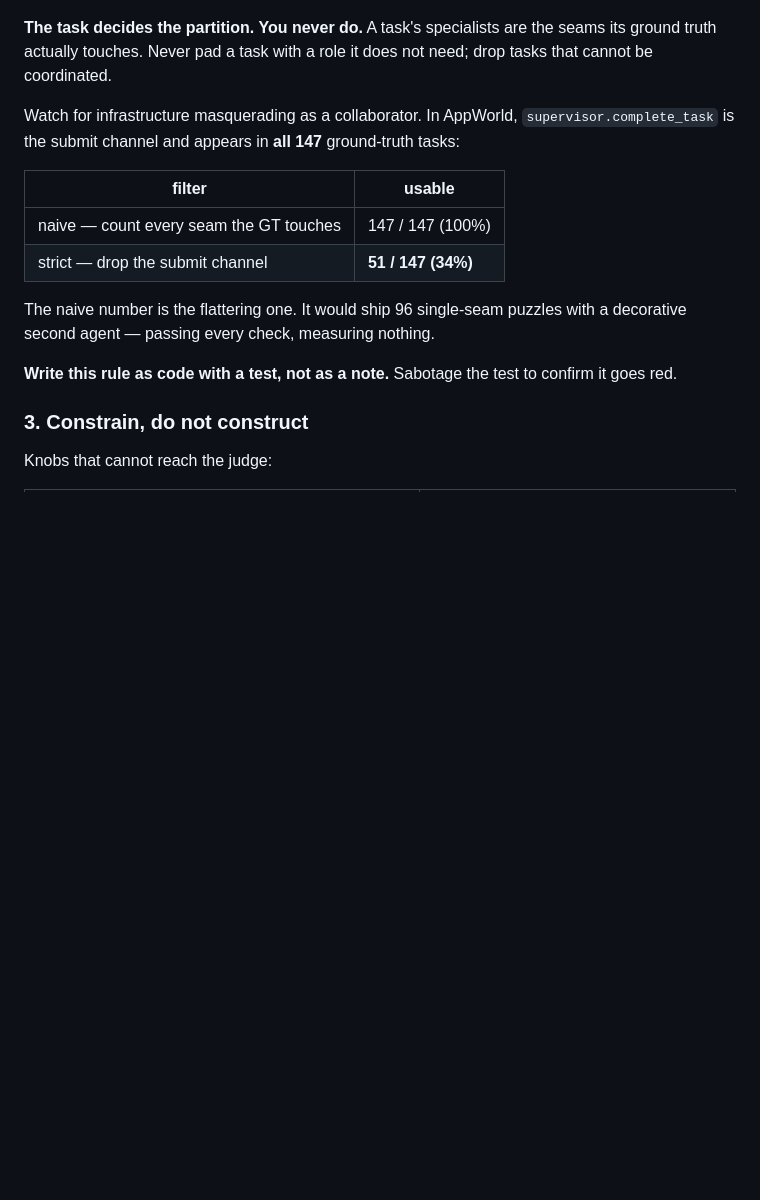
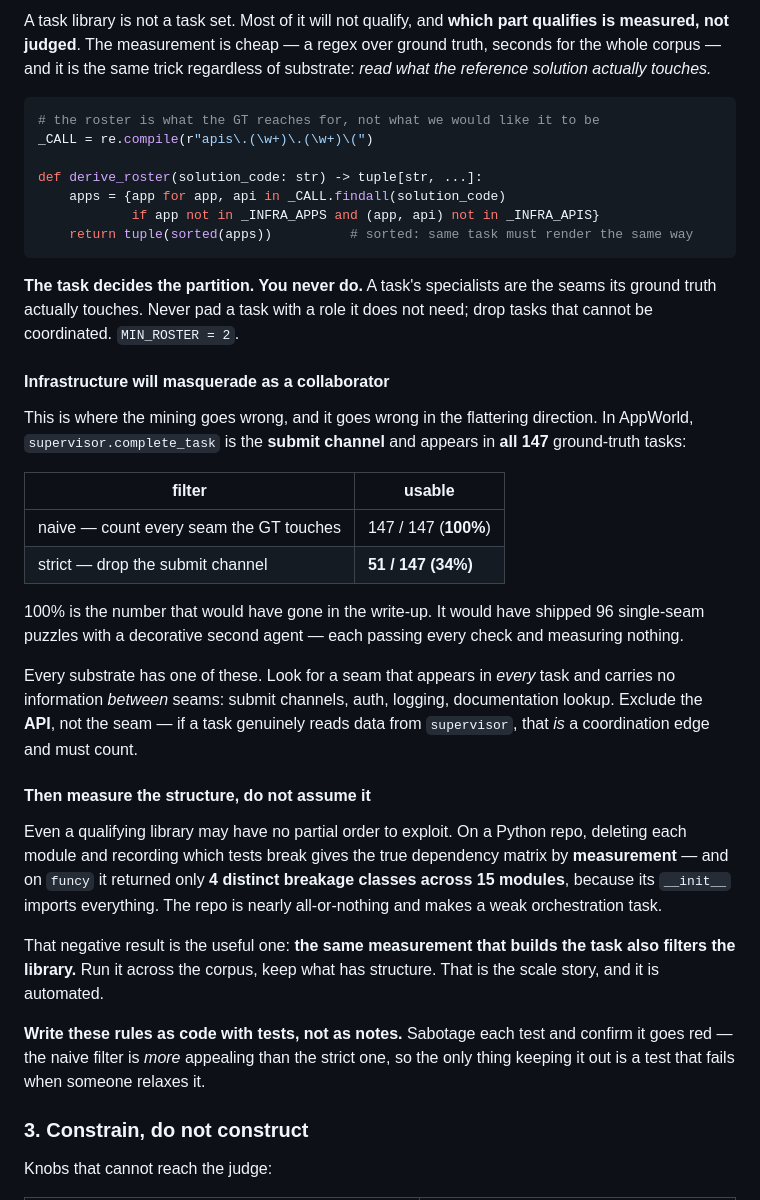
Before and after one commit to Michael-OvO/multi-agent-rl-datagen, a Markdown page: skills/constraint-forged-multi-agent-tasks/SKILL.md, the part around one of its changes. Drawn GitHub-style; blank space fills up the shorter version.

````diff
--- a/skills/constraint-forged-multi-agent-tasks/SKILL.md
+++ b/skills/constraint-forged-multi-agent-tasks/SKILL.md
@@ -83,22 +148,57 @@ you do not have an oracle.
+A task library is not a task set. Most of it will not qualify, and **which part
+qualifies is measured, not judged**. The measurement is cheap — a regex over
+ground truth, seconds for the whole corpus — and it is the same trick regardless
+of substrate: *read what the reference solution actually touches.*
+
+```python
+# the roster is what the GT reaches for, not what we would like it to be
+_CALL = re.compile(r"apis\.(\w+)\.(\w+)\(")
+
+def derive_roster(solution_code: str) -> tuple[str, ...]:
+    apps = {app for app, api in _CALL.findall(solution_code)
+            if app not in _INFRA_APPS and (app, api) not in _INFRA_APIS}
+    return tuple(sorted(apps))          # sorted: same task must render the same way
+```
 
 **The task decides the partition. You never do.** A task's specialists are the
 seams its ground truth actually touches. Never pad a task with a role it does not
-need; drop tasks that cannot be coordinated.
+need; drop tasks that cannot be coordinated. `MIN_ROSTER = 2`.
 
-Watch for infrastructure masquerading as a collaborator. In AppWorld,
-`supervisor.complete_task` is the submit channel and appears in **all 147**
-ground-truth tasks:
+#### Infrastructure will masquerade as a collaborator
+
+This is where the mining goes wrong, and it goes wrong in the flattering
+direction. In AppWorld, `supervisor.complete_task` is the **submit channel** and
+appears in **all 147** ground-truth tasks:
 
 | filter | usable |
 |---|---|
-| naive — count every seam the GT touches | 147 / 147 (100%) |
+| naive — count every seam the GT touches | 147 / 147 (**100%**) |
 | strict — drop the submit channel | **51 / 147 (34%)** |
 
-The naive number is the flattering one. It would ship 96 single-seam puzzles with
-a decorative second agent — passing every check, measuring nothing.
+100% is the number that would have gone in the write-up. It would have shipped 96
+single-seam puzzles with a decorative second agent — each passing every check and
+measuring nothing.
 
-**Write this rule as code with a test, not as a note.** Sabotage the test to
-confirm it goes red.
+Every substrate has one of these. Look for a seam that appears in *every* task
+and carries no information *between* seams: submit channels, auth, logging,
+documentation lookup. Exclude the **API**, not the seam — if a task genuinely
+reads data from `supervisor`, that *is* a coordination edge and must count.
+
+#### Then measure the structure, do not assume it
+
+Even a qualifying library may have no partial order to exploit. On a Python repo,
+deleting each module and recording which tests break gives the true dependency
+matrix by **measurement** — and on `funcy` it returned only **4 distinct
+breakage classes across 15 modules**, because its `__init__` imports everything.
+The repo is nearly all-or-nothing and makes a weak orchestration task.
+
+That negative result is the useful one: **the same measurement that builds the
+task also filters the library.** Run it across the corpus, keep what has
+structure. That is the scale story, and it is automated.
+
+**Write these rules as code with tests, not as notes.** Sabotage each test and
+confirm it goes red — the naive filter is *more* appealing than the strict one,
+so the only thing keeping it out is a test that fails when someone relaxes it.
 
 ### 3. Constrain, do not construct
 
````
Also changed, not shown: other parts of skills/constraint-forged-multi-agent-tasks/SKILL.md (+81 -16 lines).
